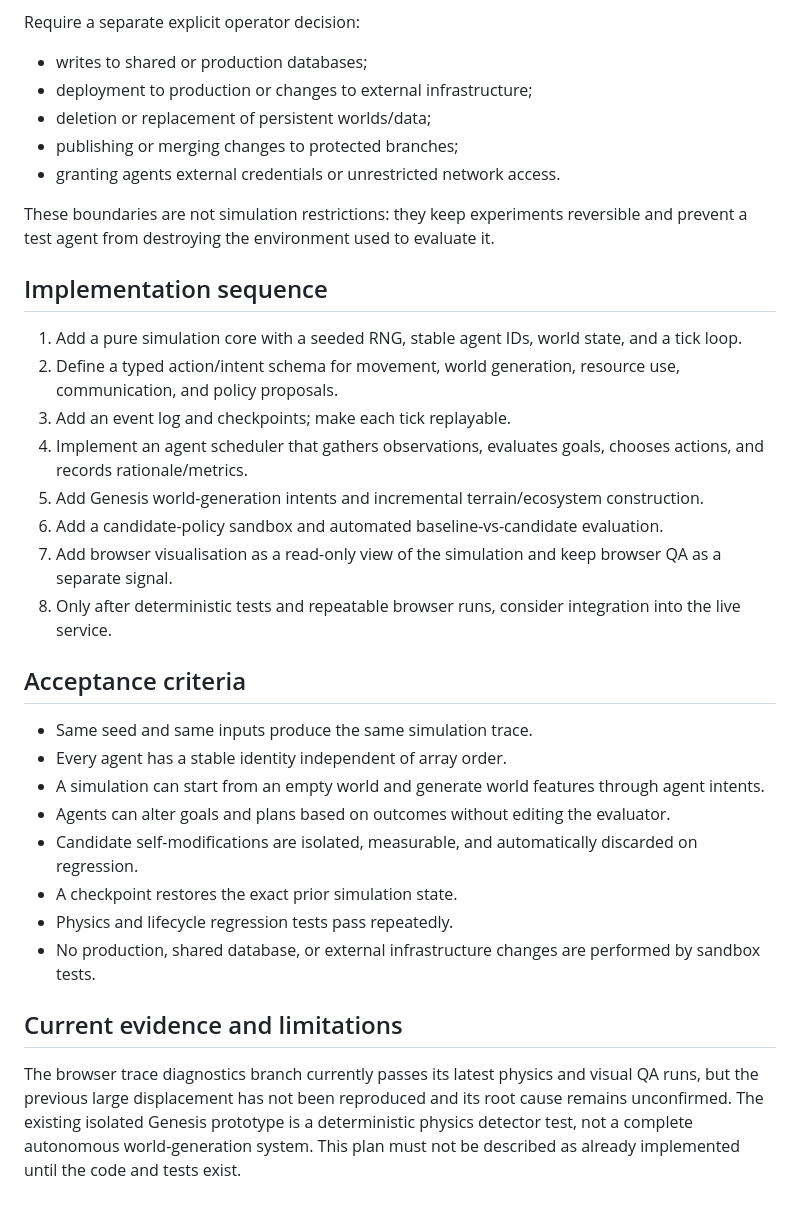
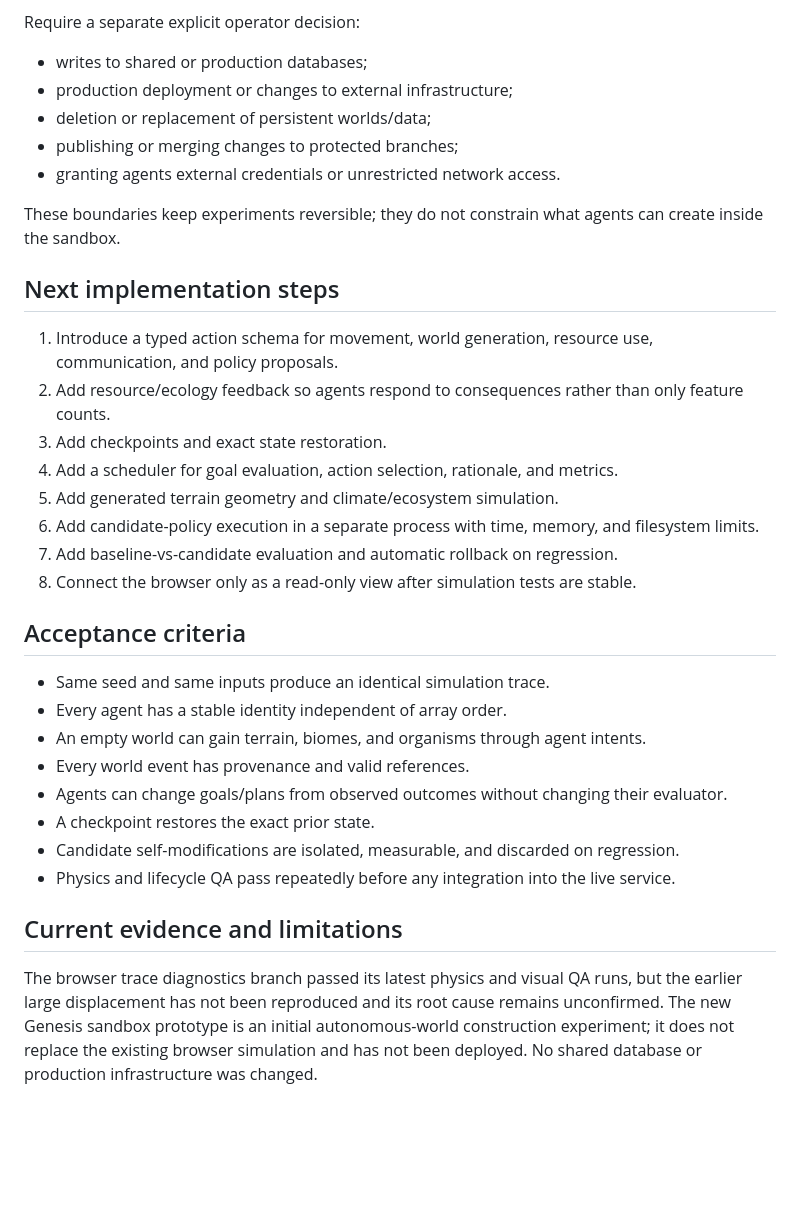
Before and after one commit to antonharvadskij-stack/3d-adventure-game, a Markdown page: docs/AION_AUTONOMY_EXPANSION.md, the part around one of its changes. Rendered like a GitHub page; blank space fills up the shorter version.

```diff
--- a/docs/AION_AUTONOMY_EXPANSION.md
+++ b/docs/AION_AUTONOMY_EXPANSION.md
@@ -44,35 +66,35 @@ Allowed by default in this branch:
 
 Require a separate explicit operator decision:
 - writes to shared or production databases;
-- deployment to production or changes to external infrastructure;
+- production deployment or changes to external infrastructure;
 - deletion or replacement of persistent worlds/data;
 - publishing or merging changes to protected branches;
 - granting agents external credentials or unrestricted network access.
 
-These boundaries are not simulation restrictions: they keep experiments reversible and prevent a test agent from destroying the environment used to evaluate it.
+These boundaries keep experiments reversible; they do not constrain what agents can create inside the sandbox.
 
-## Implementation sequence
+## Next implementation steps
 
-1. Add a pure simulation core with a seeded RNG, stable agent IDs, world state, and a tick loop.
-2. Define a typed action/intent schema for movement, world generation, resource use, communication, and policy proposals.
-3. Add an event log and checkpoints; make each tick replayable.
-4. Implement an agent scheduler that gathers observations, evaluates goals, chooses actions, and records rationale/metrics.
-5. Add Genesis world-generation intents and incremental terrain/ecosystem construction.
-6. Add a candidate-policy sandbox and automated baseline-vs-candidate evaluation.
-7. Add browser visualisation as a read-only view of the simulation and keep browser QA as a separate signal.
-8. Only after deterministic tests and repeatable browser runs, consider integration into the live service.
+1. Introduce a typed action schema for movement, world generation, resource use, communication, and policy proposals.
+2. Add resource/ecology feedback so agents respond to consequences rather than only feature counts.
+3. Add checkpoints and exact state restoration.
+4. Add a scheduler for goal evaluation, action selection, rationale, and metrics.
+5. Add generated terrain geometry and climate/ecosystem simulation.
+6. Add candidate-policy execution in a separate process with time, memory, and filesystem limits.
+7. Add baseline-vs-candidate evaluation and automatic rollback on regression.
+8. Connect the browser only as a read-only view after simulation tests are stable.
 
 ## Acceptance criteria
 
-- Same seed and same inputs produce the same simulation trace.
+- Same seed and same inputs produce an identical simulation trace.
 - Every agent has a stable identity independent of array order.
-- A simulation can start from an empty world and generate world features through agent intents.
-- Agents can alter goals and plans based on outcomes without editing the evaluator.
-- Candidate self-modifications are isolated, measurable, and automatically discarded on regression.
-- A checkpoint restores the exact prior simulation state.
-- Physics and lifecycle regression tests pass repeatedly.
-- No production, shared database, or external infrastructure changes are performed by sandbox tests.
+- An empty world can gain terrain, biomes, and organisms through agent intents.
+- Every world event has provenance and valid references.
+- Agents can change goals/plans from observed outcomes without changing their evaluator.
+- A checkpoint restores the exact prior state.
+- Candidate self-modifications are isolated, measurable, and discarded on regression.
+- Physics and lifecycle QA pass repeatedly before any integration into the live service.
 
 ## Current evidence and limitations
 
-The browser trace diagnostics branch currently passes its latest physics and visual QA runs, but the previous large displacement has not been reproduced and its root cause remains unconfirmed. The existing isolated Genesis prototype is a deterministic physics detector test, not a complete autonomous world-generation system. This plan must not be described as already implemented until the code and tests exist.
+The browser trace diagnostics branch passed its latest physics and visual QA runs, but the earlier large displacement has not been reproduced and its root cause remains unconfirmed. The new Genesis sandbox prototype is an initial autonomous-world construction experiment; it does not replace the existing browser simulation and has not been deployed. No shared database or production infrastructure was changed.
```
Also changed, not shown: other parts of docs/AION_AUTONOMY_EXPANSION.md (+45 -23 lines).
